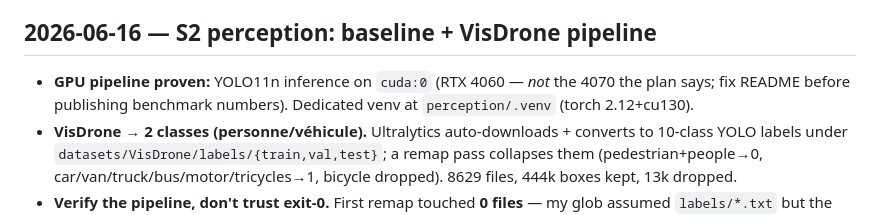
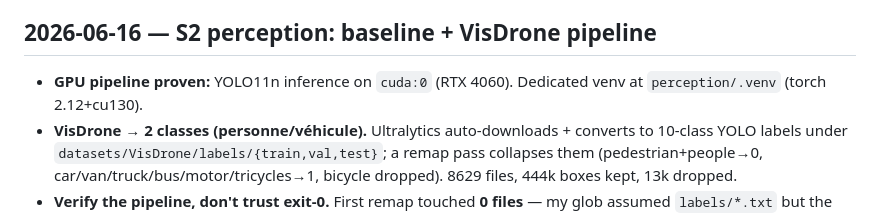
Before and after one commit to victormonnot/argos, a Markdown page: docs/journal.md, the part around the change. Rendered like a GitHub page.

Commit message:
doc: Update journal with GPU pipeline validation and VisDrone class mapping

```diff
--- a/docs/journal.md
+++ b/docs/journal.md
@@ -132,9 +132,8 @@ memory cement: interview material, build-in-public content, and my own notes.
 
 ## 2026-06-16 — S2 perception: baseline + VisDrone pipeline
 
-- **GPU pipeline proven:** YOLO11n inference on `cuda:0` (RTX 4060 — *not* the 4070
-  the plan says; fix README before publishing benchmark numbers). Dedicated venv at
-  `perception/.venv` (torch 2.12+cu130).
+- **GPU pipeline proven:** YOLO11n inference on `cuda:0` (RTX 4060). Dedicated venv
+  at `perception/.venv` (torch 2.12+cu130).
 - **VisDrone → 2 classes (personne/véhicule).** Ultralytics auto-downloads + converts
   to 10-class YOLO labels under `datasets/VisDrone/labels/{train,val,test}`; a remap
   pass collapses them (pedestrian+people→0, car/van/truck/bus/motor/tricycles→1,
```
